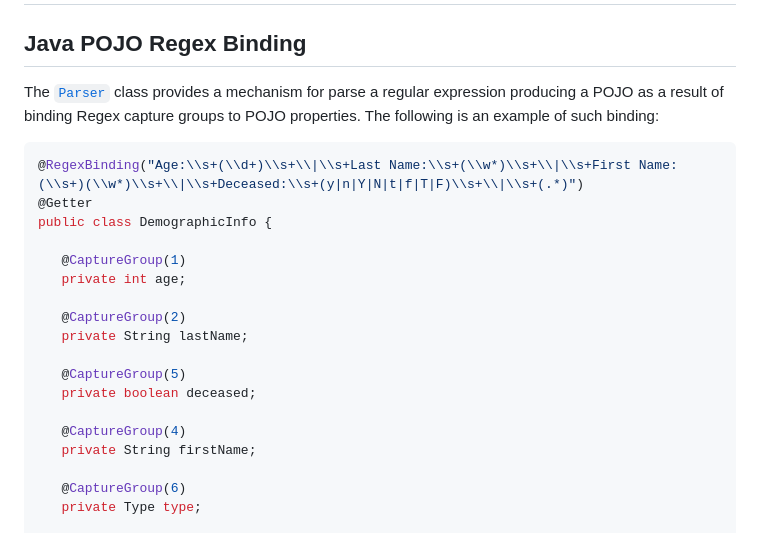
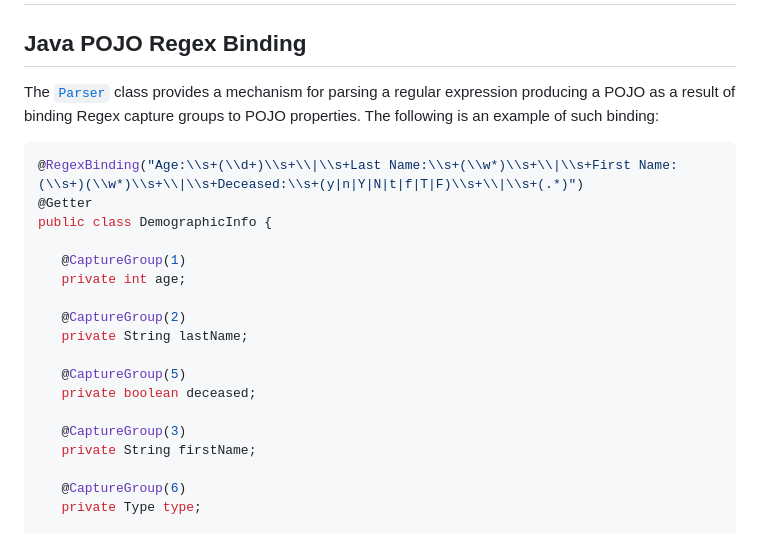
Before and after one commit to birch-framework/birch-parent, a Markdown page: birch-common/README.md, the part around the change. GitHub-like rendering.

````diff
--- a/birch-common/README.md
+++ b/birch-common/README.md
@@ -16,7 +16,7 @@ To include `birch-common` as a dependency to any Maven project or module, add th
 
 ## Java POJO Regex Binding
 The [`Parser`](https://javadoc.io/doc/org.birchframework/birch-common/latest/org/birchframework/framework/regex/Parser.html) class provides a mechanism for
-parse a regular expression producing a POJO as a result of binding Regex capture groups to POJO properties. The following is an example of such binding:
+parsing a regular expression producing a POJO as a result of binding Regex capture groups to POJO properties. The following is an example of such binding:
 ```java
 @RegexBinding("Age:\\s+(\\d+)\\s+\\|\\s+Last Name:\\s+(\\w*)\\s+\\|\\s+First Name:(\\s+)(\\w*)\\s+\\|\\s+Deceased:\\s+(y|n|Y|N|t|f|T|F)\\s+\\|\\s+(.*)")
 @Getter
@@ -31,7 +31,7 @@ public class DemographicInfo {
    @CaptureGroup(5)
    private boolean deceased;
 
-   @CaptureGroup(4)
+   @CaptureGroup(3)
    private String firstName;
 
    @CaptureGroup(6)
````
